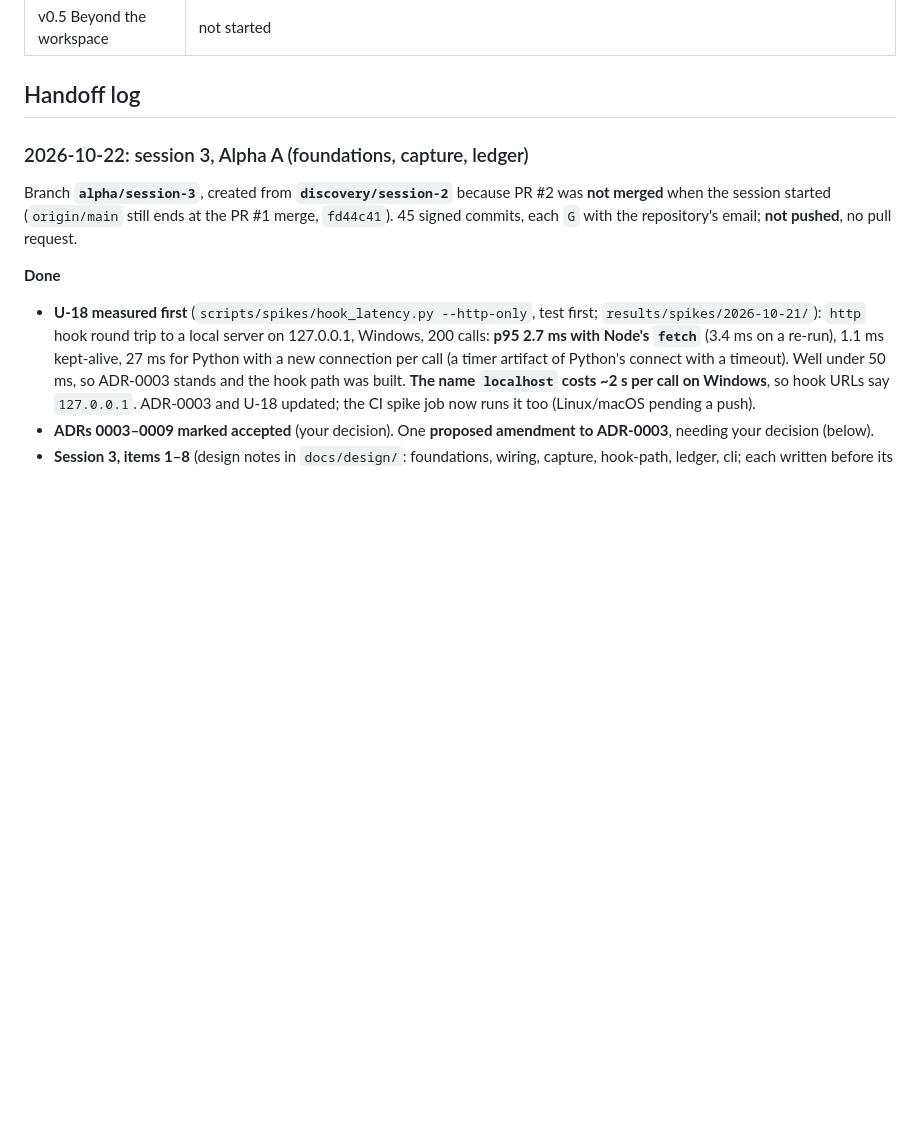
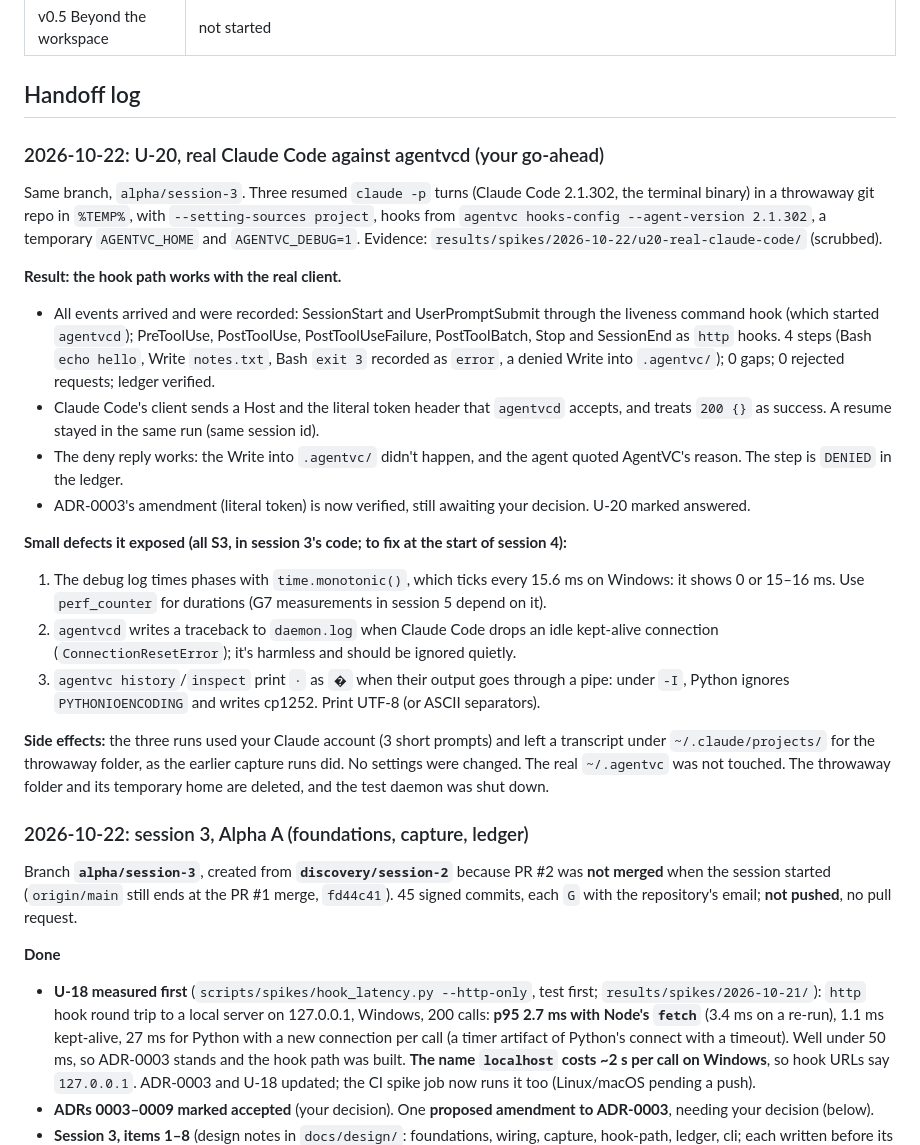
Before and after one commit to Jay2Kumar1Sharma/AgentVC, a Markdown page: docs/progress.md, the part around the change. Drawn GitHub-style; blank space fills up the shorter version.

Commit message:
docs(progress): U-20 result, three small defects to fix, side effects

```diff
--- a/docs/progress.md
+++ b/docs/progress.md
@@ -27,6 +27,22 @@ Updated at the end of every session by the agent doing the work. Newest handoff
 | v0.5 Beyond the workspace | not started |
 
 ## Handoff log
+
+### 2026-10-22: U-20, real Claude Code against agentvcd (your go-ahead)
+Same branch, `alpha/session-3`. Three resumed `claude -p` turns (Claude Code 2.1.302, the terminal binary) in a throwaway git repo in `%TEMP%`, with `--setting-sources project`, hooks from `agentvc hooks-config --agent-version 2.1.302`, a temporary `AGENTVC_HOME` and `AGENTVC_DEBUG=1`. Evidence: `results/spikes/2026-10-22/u20-real-claude-code/` (scrubbed).
+
+**Result: the hook path works with the real client.**
+- All events arrived and were recorded: SessionStart and UserPromptSubmit through the liveness command hook (which started `agentvcd`); PreToolUse, PostToolUse, PostToolUseFailure, PostToolBatch, Stop and SessionEnd as `http` hooks. 4 steps (Bash `echo hello`, Write `notes.txt`, Bash `exit 3` recorded as `error`, a denied Write into `.agentvc/`); 0 gaps; 0 rejected requests; ledger verified.
+- Claude Code's client sends a Host and the literal token header that `agentvcd` accepts, and treats `200 {}` as success. A resume stayed in the same run (same session id).
+- The deny reply works: the Write into `.agentvc/` didn't happen, and the agent quoted AgentVC's reason. The step is `DENIED` in the ledger.
+- ADR-0003's amendment (literal token) is now verified, still awaiting your decision. U-20 marked answered.
+
+**Small defects it exposed (all S3, in session 3's code; to fix at the start of session 4):**
+1. The debug log times phases with `time.monotonic()`, which ticks every 15.6 ms on Windows: it shows 0 or 15–16 ms. Use `perf_counter` for durations (G7 measurements in session 5 depend on it).
+2. `agentvcd` writes a traceback to `daemon.log` when Claude Code drops an idle kept-alive connection (`ConnectionResetError`); it's harmless and should be ignored quietly.
+3. `agentvc history`/`inspect` print `·` as `�` when their output goes through a pipe: under `-I`, Python ignores `PYTHONIOENCODING` and writes cp1252. Print UTF-8 (or ASCII separators).
+
+**Side effects:** the three runs used your Claude account (3 short prompts) and left a transcript under `~/.claude/projects/` for the throwaway folder, as the earlier capture runs did. No settings were changed. The real `~/.agentvc` was not touched. The throwaway folder and its temporary home are deleted, and the test daemon was shut down.
 
 ### 2026-10-22: session 3, Alpha A (foundations, capture, ledger)
 Branch **`alpha/session-3`**, created from **`discovery/session-2`** because PR #2 was **not merged** when the session started (`origin/main` still ends at the PR #1 merge, `fd44c41`). 45 signed commits, each `G` with the repository's email; **not pushed**, no pull request.
```
